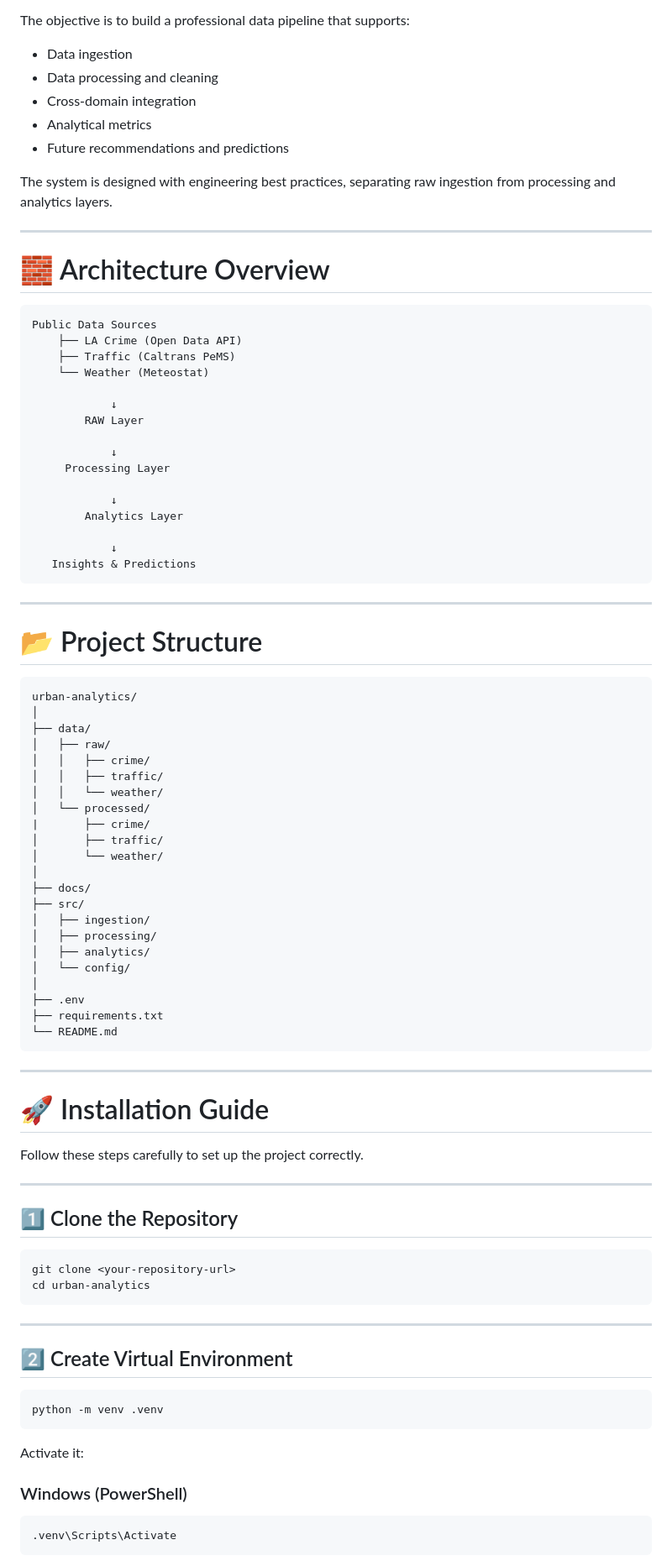
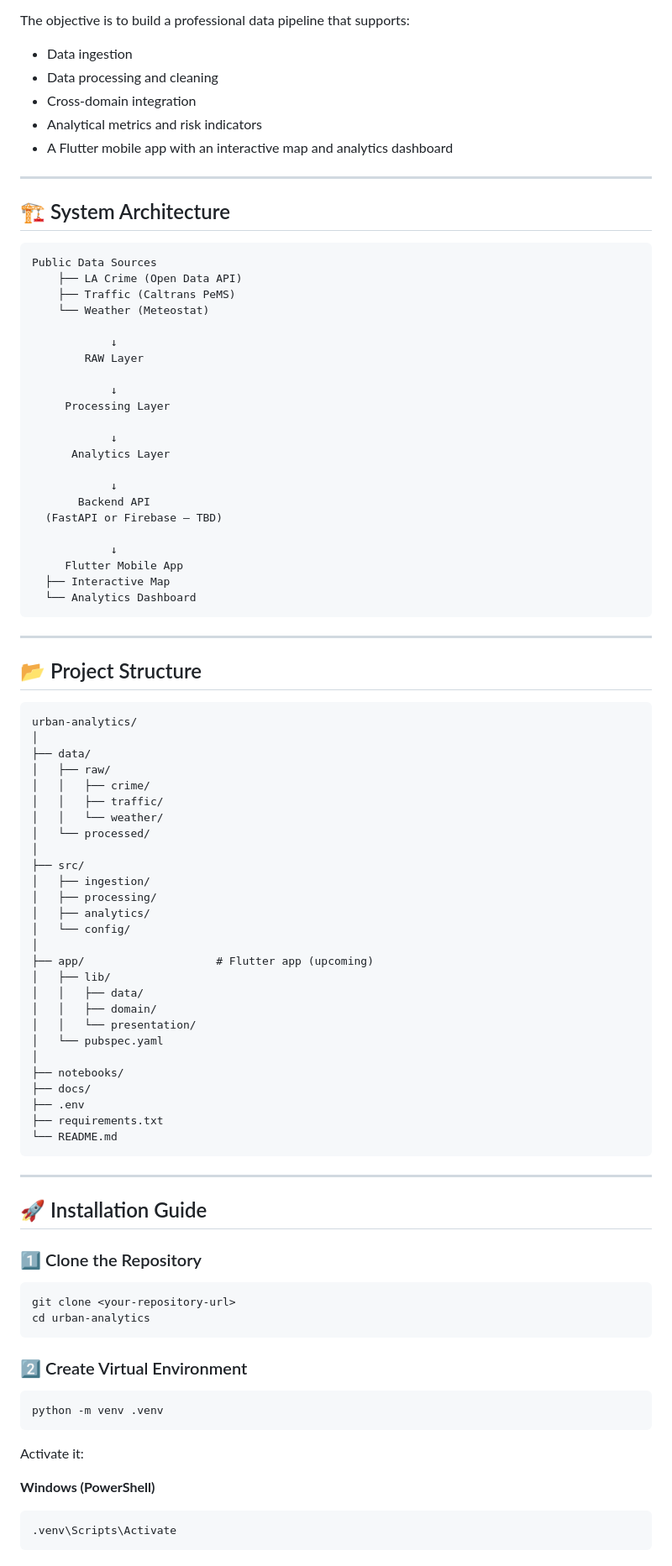
Before and after one commit to ikkoh18/urban-analytics, a Markdown page: README.md, the part around one of its changes. Shown at 84% size. Rendered like a GitHub page.

````diff
--- a/README.md
+++ b/README.md
@@ -13,14 +13,12 @@ The objective is to build a professional data pipeline that supports:
 * Data ingestion
 * Data processing and cleaning
 * Cross-domain integration
-* Analytical metrics
-* Future recommendations and predictions
-
-The system is designed with engineering best practices, separating raw ingestion from processing and analytics layers.
+* Analytical metrics and risk indicators
+* A Flutter mobile app with an interactive map and analytics dashboard
 
 ---
 
-# 🧱 Architecture Overview
+## 🏗️ System Architecture
 
 ```
 Public Data Sources
@@ -35,15 +33,21 @@ Public Data Sources
      Processing Layer
 
             ↓
-        Analytics Layer
+      Analytics Layer
 
             ↓
-   Insights & Predictions
+       Backend API
+  (FastAPI or Firebase — TBD)
+
+            ↓
+     Flutter Mobile App
+  ├── Interactive Map
+  └── Analytics Dashboard
 ```
 
 ---
 
-# 📂 Project Structure
+## 📂 Project Structure
 
 ```
 urban-analytics/
@@ -54,17 +58,22 @@ urban-analytics/
 │   │   ├── traffic/
 │   │   └── weather/
 │   └── processed/
-|       ├── crime/
-│       ├── traffic/
-│       └── weather/
 │
-├── docs/
 ├── src/
 │   ├── ingestion/
 │   ├── processing/
 │   ├── analytics/
 │   └── config/
 │
+├── app/                    # Flutter app (upcoming)
+│   ├── lib/
+│   │   ├── data/
+│   │   ├── domain/
+│   │   └── presentation/
+│   └── pubspec.yaml
+│
+├── notebooks/
+├── docs/
 ├── .env
 ├── requirements.txt
 └── README.md
@@ -72,22 +81,16 @@ urban-analytics/
 
 ---
 
-# 🚀 Installation Guide
+## 🚀 Installation Guide
 
-Follow these steps carefully to set up the project correctly.
-
----
-
-## 1️⃣ Clone the Repository
+### 1️⃣ Clone the Repository
 
 ```bash
 git clone <your-repository-url>
 cd urban-analytics
 ```
 
----
-
-## 2️⃣ Create Virtual Environment
+### 2️⃣ Create Virtual Environment
 
 ```bash
 python -m venv .venv
@@ -95,8 +98,7 @@ python -m venv .venv
 
 Activate it:
 
-### Windows (PowerShell)
-
+**Windows (PowerShell)**
 ```bash
 .venv\Scripts\Activate
 ```
````
Also changed, not shown: other parts of README.md (+115 -68 lines), CLAUDE.md (+82 -58 lines).
